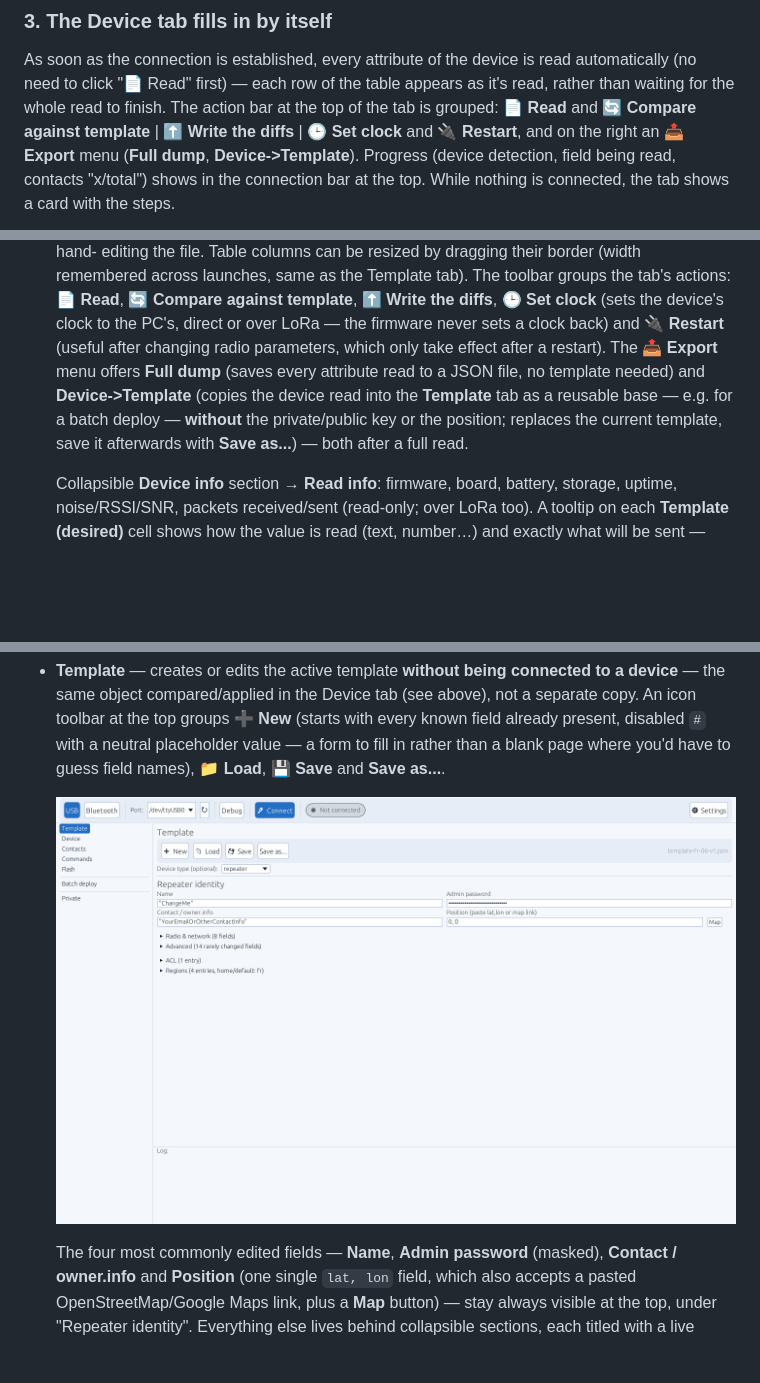
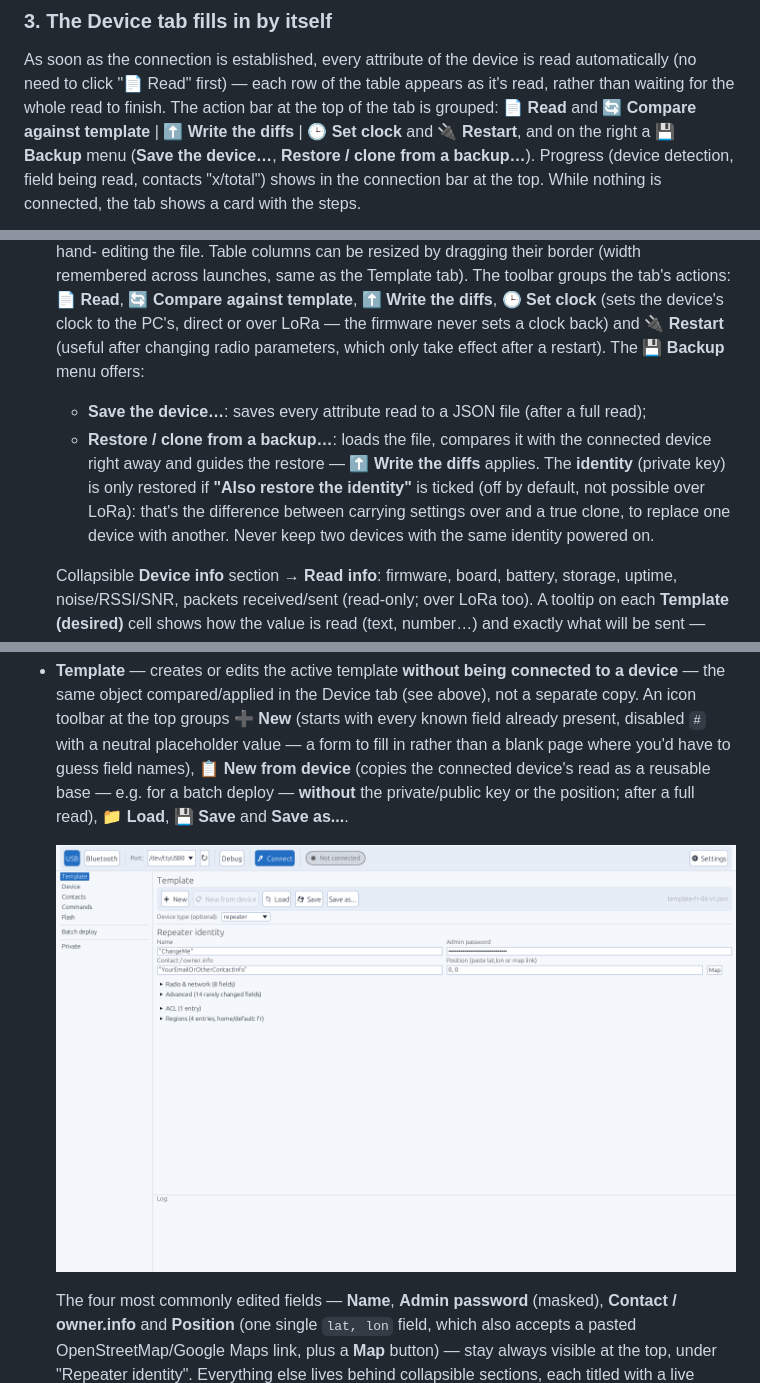
Before and after one commit to jmpuch/meshcore-cfg, a Markdown page: README-en.md, 3 parts joined by grey strips. GitHub-like rendering; pictures changed too: docs/screenshots/en/05-template.png; blank space fills up the shorter version.

```diff
--- a/README-en.md
+++ b/README-en.md
@@ -115,8 +115,8 @@ is read automatically (no need to click "📄 Read" first) — each row of
 the table appears as it's read, rather than waiting for the whole
 read to finish. The action bar at the top of the tab is grouped:
 **📄 Read** and **🔄 Compare against template** | **⬆ Write the diffs** |
-**🕒 Set clock** and **🔌 Restart**, and on the right an **📤 Export**
-menu (**Full dump**, **Device->Template**). Progress (device detection,
+**🕒 Set clock** and **🔌 Restart**, and on the right a **💾 Backup**
+menu (**Save the device…**, **Restore / clone from a backup…**). Progress (device detection,
 field being read, contacts "x/total") shows in the connection bar at the
 top. While nothing is connected, the tab shows a card with the steps.
 
@@ -220,13 +220,17 @@ hand in that case.
   against template**, **⬆ Write the diffs**, **🕒 Set clock** (sets the
   device's clock to the PC's, direct or over LoRa — the firmware never
   sets a clock back) and **🔌 Restart** (useful after changing radio
-  parameters, which only take effect after a restart). The **📤 Export**
-  menu offers **Full dump** (saves every attribute read to a JSON file, no
-  template needed) and **Device->Template** (copies the device read into
-  the **Template** tab as a reusable base — e.g. for a batch deploy —
-  **without** the private/public key or the position; replaces the
-  current template, save it afterwards with **Save as...**) — both after
-  a full read.
+  parameters, which only take effect after a restart). The **💾 Backup**
+  menu offers:
+  - **Save the device…**: saves every attribute read to a JSON file
+    (after a full read);
+  - **Restore / clone from a backup…**: loads the file, compares it with
+    the connected device right away and guides the restore — **⬆ Write
+    the diffs** applies. The **identity** (private key) is only restored
+    if **"Also restore the identity"** is ticked (off by default, not
+    possible over LoRa): that's the difference between carrying settings
+    over and a true clone, to replace one device with another. Never keep
+    two devices with the same identity powered on.
 
   Collapsible **Device info** section → **Read info**: firmware, board,
   battery, storage, uptime, noise/RSSI/SNR, packets received/sent
@@ -315,7 +319,10 @@ hand in that case.
   top groups **➕ New** (starts with every known field already present,
   disabled `#` with a neutral placeholder value — a form to fill in
   rather than a blank page where you'd have to guess field names),
-  **📁 Load**, **💾 Save** and **Save as...**.
+  **📋 New from device** (copies the connected device's read as a
+  reusable base — e.g. for a batch deploy — **without** the
+  private/public key or the position; after a full read), **📁 Load**,
+  **💾 Save** and **Save as...**.
 
   ![Template tab](docs/screenshots/en/05-template.png)
 
```
Also changed, not shown: CHANGELOG.md (+35 -0 lines), README.md (+18 -11 lines), docs/screenshots/01-lancement.png, docs/screenshots/02-connecte-companion.png, docs/screenshots/05-template.png, docs/screenshots/en/01-lancement.png, docs/screenshots/en/02-connecte-companion.png.
